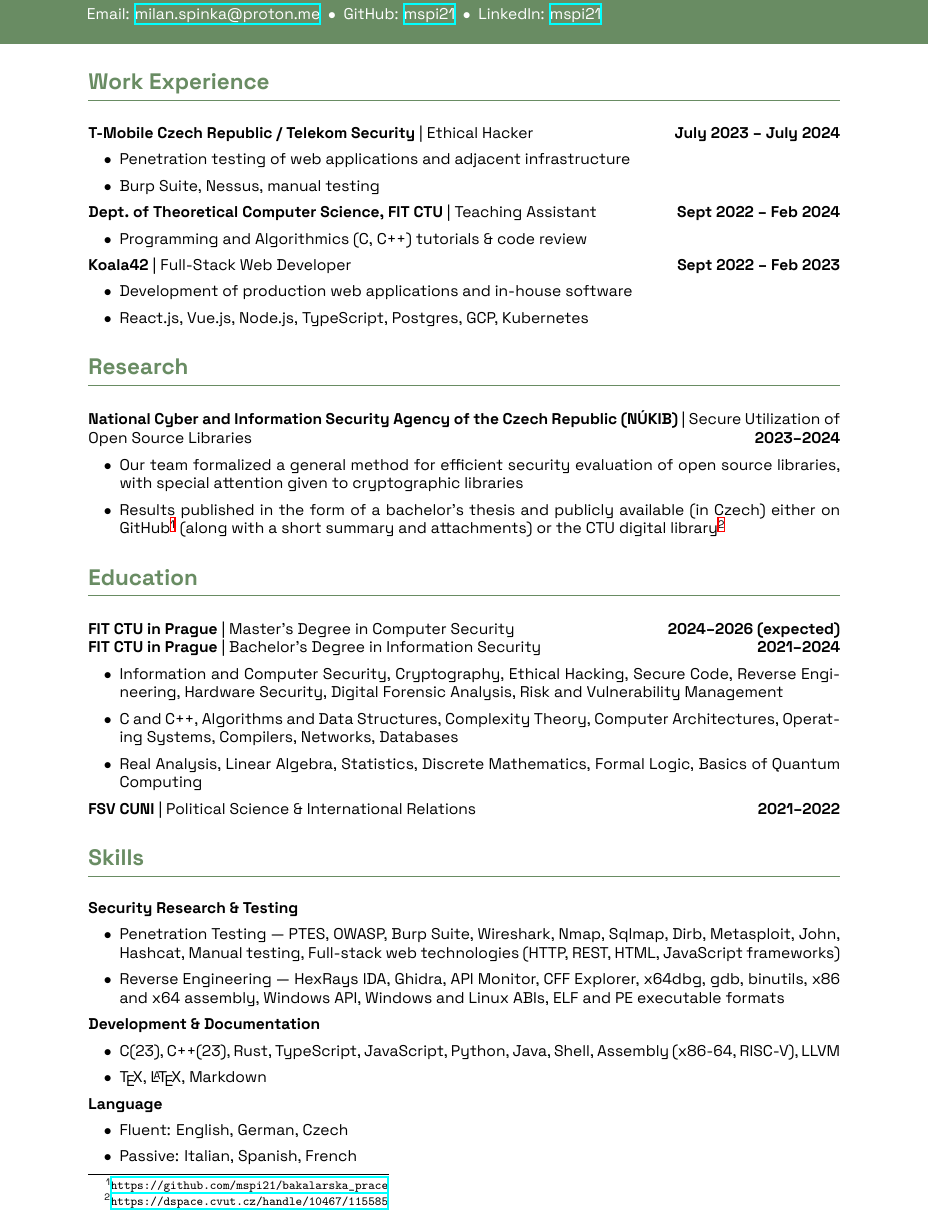
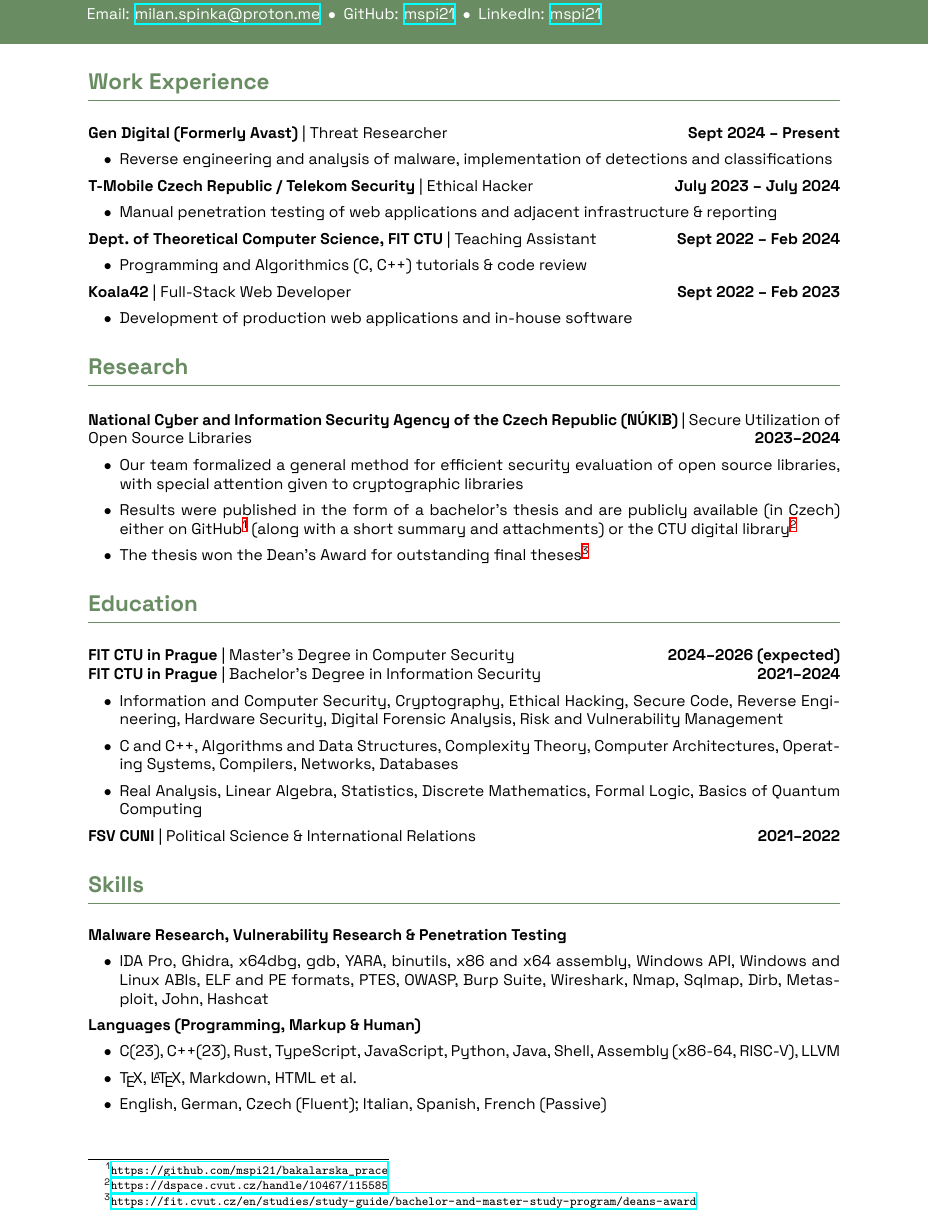
Before and after one commit to mspi21/cv, a LaTeX document (main.tex): part of the page, cut so that both start at the same text. Compiled offline with XeLaTeX.

Commit message:
Update for Sept 2024
New job, Dean's award, etc.

```diff
--- a/main.tex
+++ b/main.tex
@@ -15,11 +15,14 @@
 }
 
 \section{Work Experience}
+    \entry{Gen Digital (Formerly Avast)}{Threat Researcher}{Sept 2024 -- Present}
+    \begin{itemize}
+        \item Reverse engineering and analysis of malware, implementation of detections and classifications
+    \end{itemize}
+
     \entry{T-Mobile Czech Republic / Telekom Security}{Ethical Hacker}{July 2023 -- July 2024}
     \begin{itemize}
-        \item Penetration testing of web applications and adjacent infrastructure
-
-        \item Burp Suite, Nessus, manual testing
+        \item Manual penetration testing of web applications and adjacent infrastructure \& reporting
     \end{itemize}
 
     \entry{Dept.\ of Theoretical Computer Science, FIT CTU}{Teaching Assistant}{Sept 2022 -- Feb 2024}
@@ -30,8 +33,6 @@
     \entry{Koala42}{Full-Stack Web Developer}{Sept 2022 -- Feb 2023}
     \begin{itemize}
         \item Development of production web applications and in-house software
-
-        \item React.js, Vue.js, Node.js, TypeScript, Postgres, GCP, Kubernetes
     \end{itemize}
 
 \section{Research}
@@ -41,9 +42,11 @@
         \item Our team formalized a general method for efficient security evaluation of open source libraries,
         with special attention given to cryptographic libraries
 
-        \item Results published in the form of a bachelor’s thesis and publicly available (in Czech) either
+        \item Results were published in the form of a bachelor’s thesis and are publicly available (in Czech) either
         on GitHub\footnote{\url{https://github.com/mspi21/bakalarska_prace}} (along with a short summary and
         attachments) or the CTU digital library\footnote{\url{https://dspace.cvut.cz/handle/10467/115585}}
+
+        \item The thesis won the Dean's Award for outstanding final theses\footnote{\url{https://fit.cvut.cz/en/studies/study-guide/bachelor-and-master-study-program/deans-award}}
     \end{itemize}
 
 \section{Education}
@@ -62,25 +65,17 @@
     \entry{FSV CUNI}{Political Science \& International Relations}{2021--2022}
 
 \section{Skills}
-    \entry{Security Research \& Testing}{}{}
+    \entry{Malware Research, Vulnerability Research \& Penetration Testing}{}{}
     \begin{itemize}
-      \item Penetration Testing --- PTES, OWASP, Burp Suite, Wireshark, Nmap, Sqlmap, Dirb, Metasploit, John, Hashcat,
-      Manual testing, Full-stack web technologies (HTTP, REST, HTML, JavaScript frameworks)
-
-      \item Reverse Engineering --- HexRays IDA, Ghidra, API Monitor, CFF Explorer, x64dbg, gdb, binutils, x86 and x64 assembly, Windows API, Windows and Linux ABIs, ELF and PE executable formats
+      \item IDA Pro, Ghidra, x64dbg, gdb, YARA, binutils, x86 and x64 assembly, Windows API, Windows and Linux ABIs, ELF and PE formats, PTES, OWASP, Burp Suite, Wireshark, Nmap, Sqlmap, Dirb, Metasploit, John, Hashcat
     \end{itemize}
 
-    \entry{Development \& Documentation}{}{}
+    \entry{Languages (Programming, Markup \& Human)}{}{}
     \begin{itemize}
       \item C(23), C++(23), Rust, TypeScript, JavaScript, Python, Java, Shell, Assembly (x86-64, RISC-V), LLVM
 
-      \item \TeX, \LaTeX, Markdown
-    \end{itemize}
+      \item \TeX, \LaTeX, Markdown, HTML et al.
 
-    \entry{Language}{}{}
-    \begin{itemize}
-      \item Fluent: English, German, Czech
-
-      \item Passive: Italian, Spanish, French
+      \item English, German, Czech (Fluent); Italian, Spanish, French (Passive)
     \end{itemize}
 \end{document}
```
